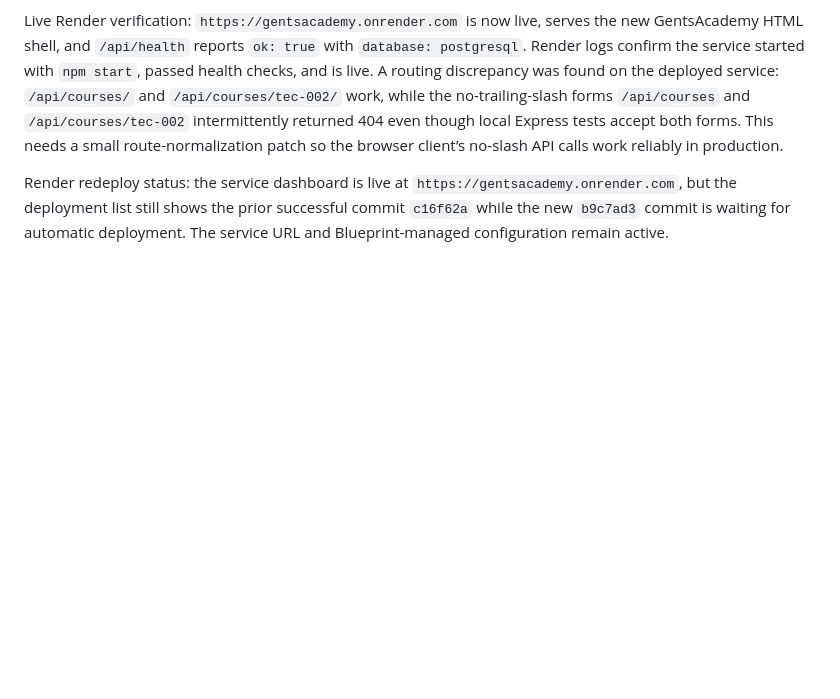
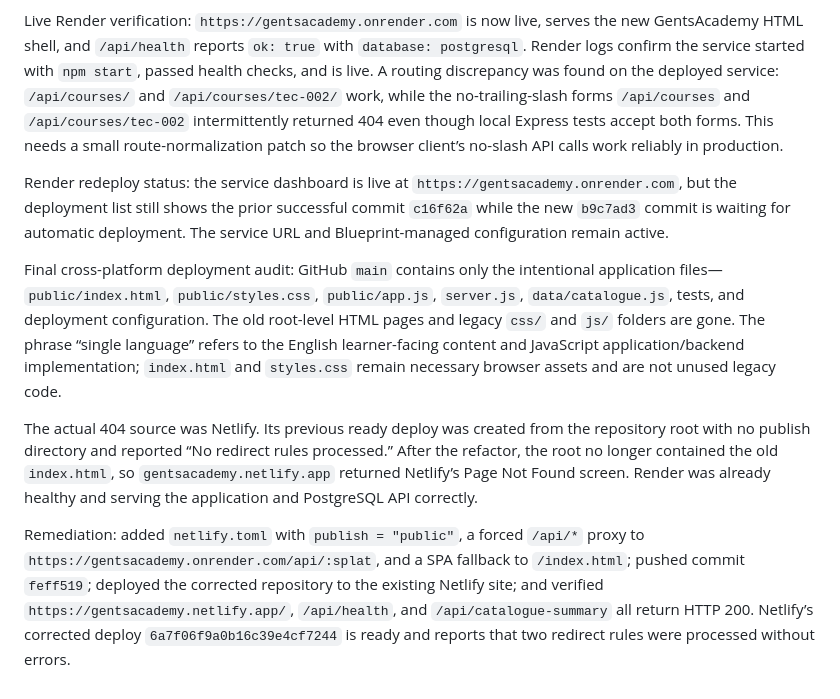
Before and after one commit to brimaabrahamfuller-blip/gentsacademy, a Markdown page: audit-browser-findings.md, the part around the change. Drawn GitHub-style; blank space fills up the shorter version.

Commit message:
Document Netlify 404 remediation and deployment audit

```diff
--- a/audit-browser-findings.md
+++ b/audit-browser-findings.md
@@ -21,3 +21,9 @@ Render deployment progress: after the user authenticated and confirmed deploymen
 Live Render verification: `https://gentsacademy.onrender.com` is now live, serves the new GentsAcademy HTML shell, and `/api/health` reports `ok: true` with `database: postgresql`. Render logs confirm the service started with `npm start`, passed health checks, and is live. A routing discrepancy was found on the deployed service: `/api/courses/` and `/api/courses/tec-002/` work, while the no-trailing-slash forms `/api/courses` and `/api/courses/tec-002` intermittently returned 404 even though local Express tests accept both forms. This needs a small route-normalization patch so the browser client’s no-slash API calls work reliably in production.
 
 Render redeploy status: the service dashboard is live at `https://gentsacademy.onrender.com`, but the deployment list still shows the prior successful commit `c16f62a` while the new `b9c7ad3` commit is waiting for automatic deployment. The service URL and Blueprint-managed configuration remain active.
+
+Final cross-platform deployment audit: GitHub `main` contains only the intentional application files—`public/index.html`, `public/styles.css`, `public/app.js`, `server.js`, `data/catalogue.js`, tests, and deployment configuration. The old root-level HTML pages and legacy `css/` and `js/` folders are gone. The phrase “single language” refers to the English learner-facing content and JavaScript application/backend implementation; `index.html` and `styles.css` remain necessary browser assets and are not unused legacy code.
+
+The actual 404 source was Netlify. Its previous ready deploy was created from the repository root with no publish directory and reported “No redirect rules processed.” After the refactor, the root no longer contained the old `index.html`, so `gentsacademy.netlify.app` returned Netlify’s Page Not Found screen. Render was already healthy and serving the application and PostgreSQL API correctly.
+
+Remediation: added `netlify.toml` with `publish = "public"`, a forced `/api/*` proxy to `https://gentsacademy.onrender.com/api/:splat`, and a SPA fallback to `/index.html`; pushed commit `feff519`; deployed the corrected repository to the existing Netlify site; and verified `https://gentsacademy.netlify.app/`, `/api/health`, and `/api/catalogue-summary` all return HTTP 200. Netlify’s corrected deploy `6a7f06f9a0b16c39e4cf7244` is ready and reports that two redirect rules were processed without errors.
```
